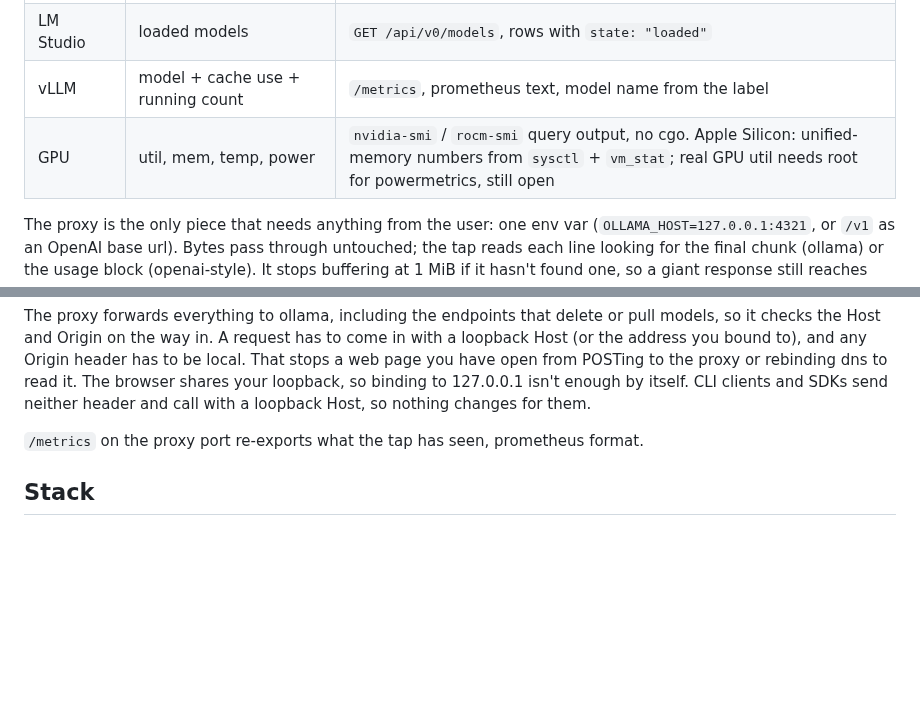
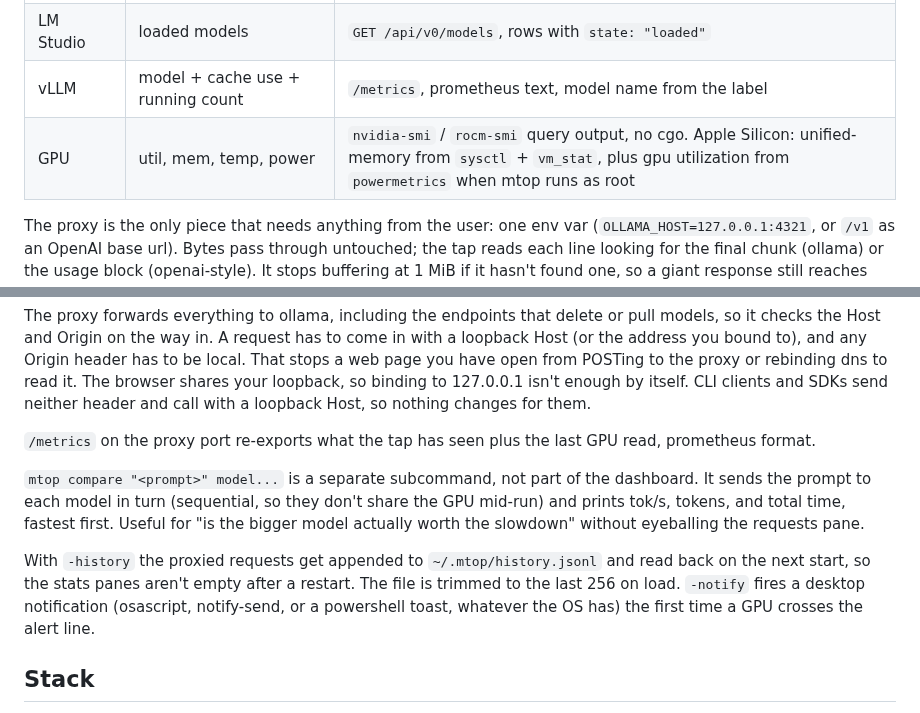
Before and after one commit to eladser/mtop, a Markdown page: docs/design.md, 2 parts joined by grey strips. GitHub-like rendering; blank space fills up the shorter version.

```diff
--- a/docs/design.md
+++ b/docs/design.md
@@ -35,7 +35,7 @@ Keyboard-driven, htop conventions, dark, no mouse.
 | llama.cpp | model from `/props`; kv-cache + in-flight from `/metrics` | `/metrics` and `/slots` need `--metrics` / `--slots` on launch |
 | LM Studio | loaded models | `GET /api/v0/models`, rows with `state: "loaded"` |
 | vLLM | model + cache use + running count | `/metrics`, prometheus text, model name from the label |
-| GPU | util, mem, temp, power | `nvidia-smi` / `rocm-smi` query output, no cgo. Apple Silicon: unified-memory numbers from `sysctl` + `vm_stat`; real GPU util needs root for powermetrics, still open |
+| GPU | util, mem, temp, power | `nvidia-smi` / `rocm-smi` query output, no cgo. Apple Silicon: unified-memory from `sysctl` + `vm_stat`, plus gpu utilization from `powermetrics` when mtop runs as root |
 
 The proxy is the only piece that needs anything from the user: one env var (`OLLAMA_HOST=127.0.0.1:4321`, or `/v1` as an OpenAI base url). Bytes pass through untouched; the tap reads each line looking for the final chunk (ollama) or the usage block (openai-style). It stops buffering at 1 MiB if it hasn't found one, so a giant response still reaches the client whole, it just doesn't get counted. Ollama's tok/s comes from its own timings. Openai-style has none, so it's tokens over wall time, stamped before the round trip so prompt processing is in there. Without the proxy the models and GPU panes still work, and the requests pane says how to fix itself.
 
@@ -43,7 +43,11 @@ Traffic through the proxy is plain http with no auth. Fine on loopback, a bad id
 
 The proxy forwards everything to ollama, including the endpoints that delete or pull models, so it checks the Host and Origin on the way in. A request has to come in with a loopback Host (or the address you bound to), and any Origin header has to be local. That stops a web page you have open from POSTing to the proxy or rebinding dns to read it. The browser shares your loopback, so binding to 127.0.0.1 isn't enough by itself. CLI clients and SDKs send neither header and call with a loopback Host, so nothing changes for them.
 
-`/metrics` on the proxy port re-exports what the tap has seen, prometheus format.
+`/metrics` on the proxy port re-exports what the tap has seen plus the last GPU read, prometheus format.
+
+`mtop compare "<prompt>" model...` is a separate subcommand, not part of the dashboard. It sends the prompt to each model in turn (sequential, so they don't share the GPU mid-run) and prints tok/s, tokens, and total time, fastest first. Useful for "is the bigger model actually worth the slowdown" without eyeballing the requests pane.
+
+With `-history` the proxied requests get appended to `~/.mtop/history.jsonl` and read back on the next start, so the stats panes aren't empty after a restart. The file is trimmed to the last 256 on load. `-notify` fires a desktop notification (osascript, notify-send, or a powershell toast, whatever the OS has) the first time a GPU crosses the alert line.
 
 ## Stack
 
```
Also changed, not shown: other parts of docs/design.md (+1 -1 lines), README.md (+17 -2 lines), docs/roadmap.md (+14 -11 lines), docs/img/demo.gif, 10 other files.
